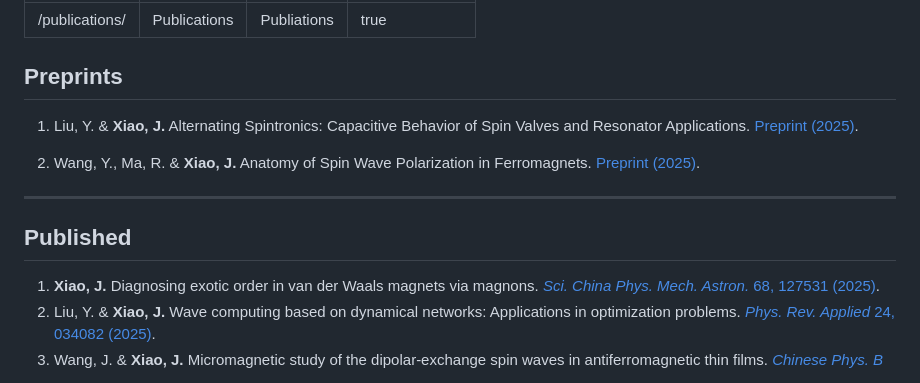
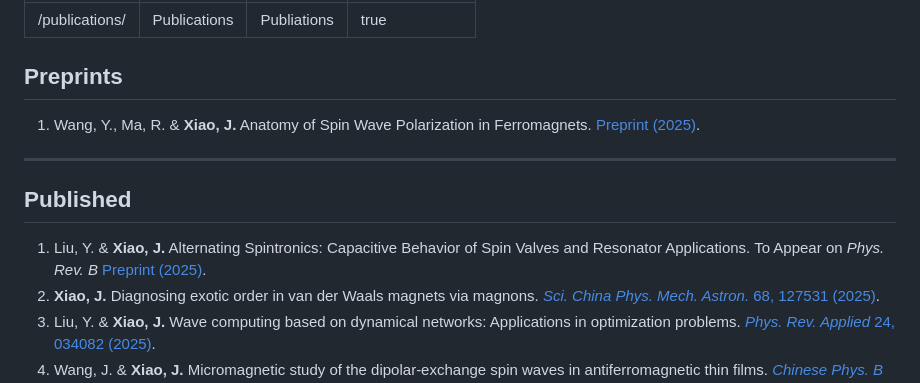
Before and after one commit to groupx-fudan/groupx-fudan.github.io, a Markdown page: _pages/publications.md, the part around the change. Rendered like a GitHub page.

Commit message:
update pub

```diff
--- a/_pages/publications.md
+++ b/_pages/publications.md
@@ -8,14 +8,13 @@ author_profile: true
 ## Preprints
 
 
-1. Liu, Y. & __Xiao, J.__ Alternating Spintronics: Capacitive Behavior of Spin Valves and Resonator Applications. [Preprint (2025)](https://doi.org/10.48550/arXiv.2506.21176).
-
 1. Wang, Y., Ma, R. & __Xiao, J.__ Anatomy of Spin Wave Polarization in Ferromagnets. [Preprint (2025)](https://doi.org/10.48550/arXiv.2502.13549).
 
 ---
 
 ## Published
 
+1. Liu, Y. & __Xiao, J.__ Alternating Spintronics: Capacitive Behavior of Spin Valves and Resonator Applications. To Appear on _Phys. Rev. B_ [Preprint (2025)](https://doi.org/10.48550/arXiv.2506.21176).
 1. __Xiao, J.__ Diagnosing exotic order in van der Waals magnets via magnons. [_Sci. China Phys. Mech. Astron._ 68, 127531 (2025)](https://www.sciengine.com/10.1007/s11433-025-2792-0).
 1. Liu, Y. & __Xiao, J.__ Wave computing based on dynamical networks: Applications in optimization problems. [_Phys. Rev. Applied_ 24, 034082 (2025)](https://link.aps.org/doi/10.1103/xztx-sf2h).
 1. Wang, J. & __Xiao, J.__ Micromagnetic study of the dipolar-exchange spin waves in antiferromagnetic thin films. [_Chinese Phys. B_ 34, 107505 (2025)](https://doi.org/10.1088/1674-1056/addaa4).
```
